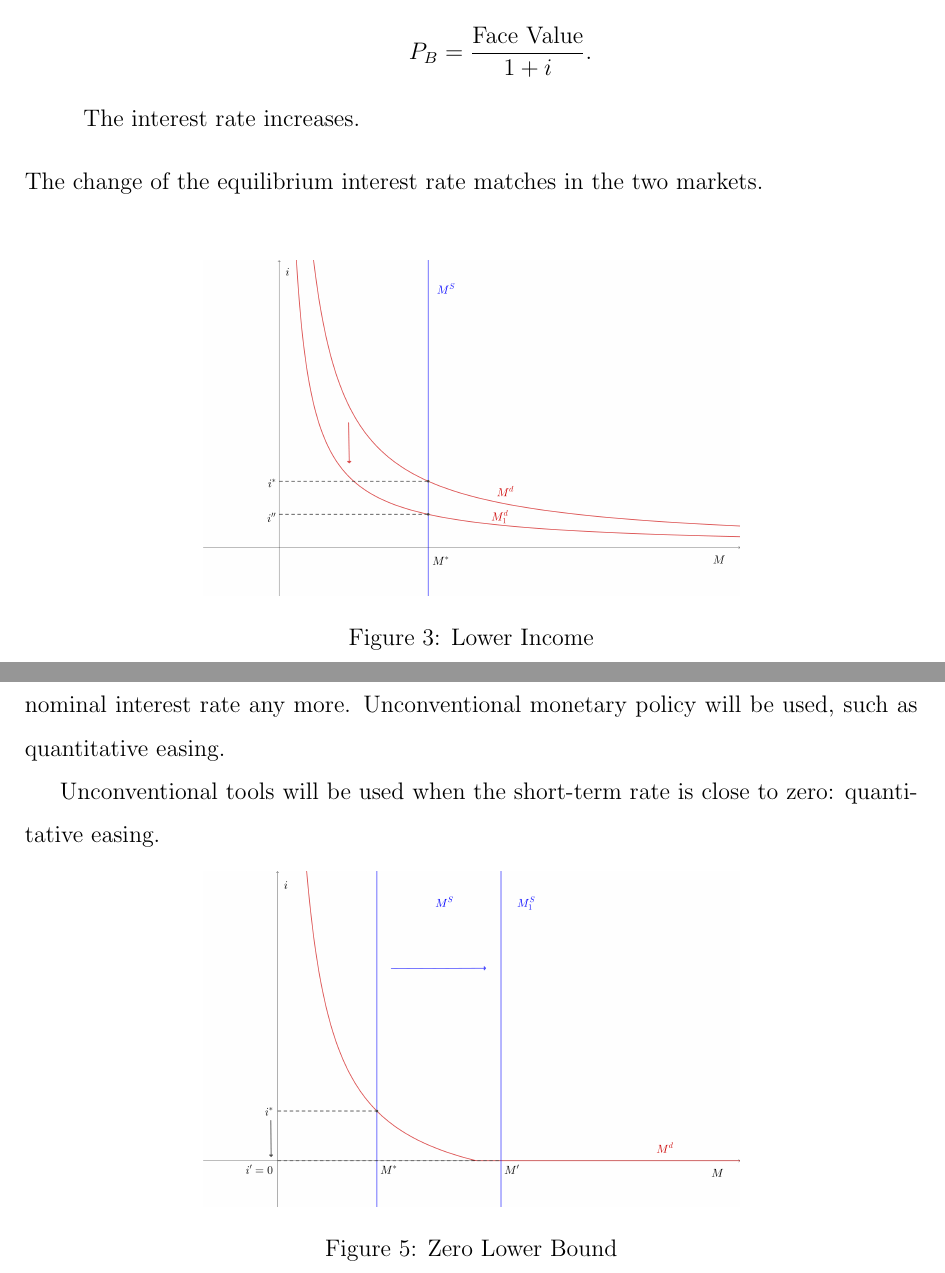
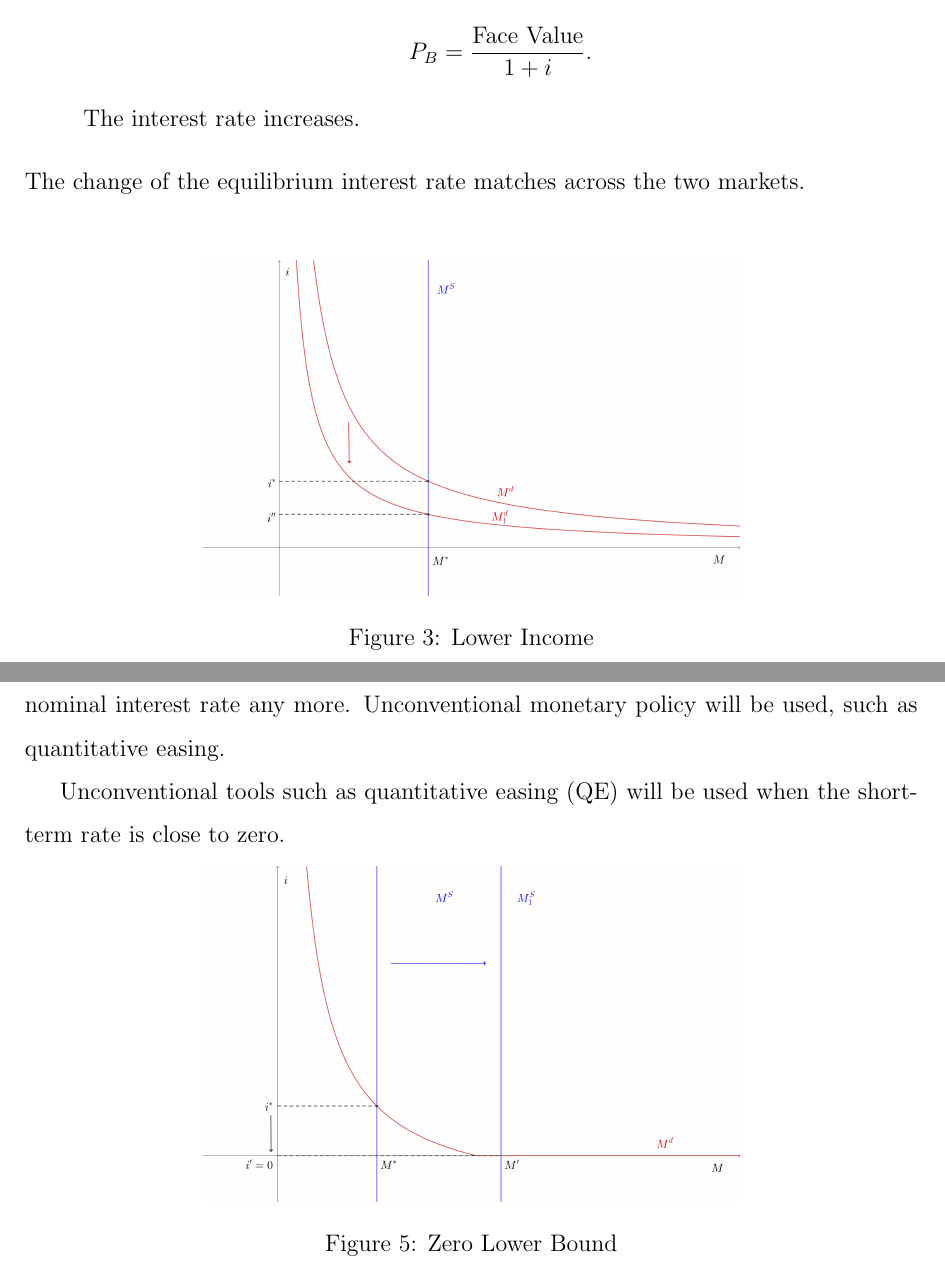
Before and after one commit to HarllyZhou/Teaching, a LaTeX document (2025Fall/ECON3123 Macro I/03_financial_market/note_03_financial_market.tex): two parts of pages 6 and 9 of 10, joined at a grey line, cut so that both start at the same text. Compiled offline with pdfLaTeX.

Commit message:
note_03 -- minor

```diff
--- a/2025Fall/ECON3123 Macro I/03_financial_market/note_03_financial_market.tex
+++ b/2025Fall/ECON3123 Macro I/03_financial_market/note_03_financial_market.tex
@@ -204,7 +204,7 @@ Figure \ref{fig:money_eqm_01} shows the equilibrium interest rate in the money m
 	\[P_B = \frac{\text{Face Value}}{1 + i}.\]
 	The interest rate increases.
 \end{itemize}
-The change of the equilibrium interest rate matches in the two markets.\\
+The change of the equilibrium interest rate matches across the two markets.\\
 
 
 \begin{figure}[htp]
@@ -272,7 +272,7 @@ We have two rates: discount rate and federal fund rate. The discount rate is a \
 \subsection*{Liquidity Trap}
 The central bank can choose the interest rate by changing $M^S$ as long as $i\geq 0$. However, when the \textbf{zero lower bound} (ZLB) is touched, as in \ref{fig:zlb}, increasing $M^S$ cannot lower nominal interest rate any more. Unconventional monetary policy will be used, such as quantitative easing.
 
-Unconventional tools will be used when the short-term rate is close to zero: quantitative easing.
+Unconventional tools such as quantitative easing (QE) will be used when the short-term rate is close to zero.
 
 \begin{figure}[htp]
     \centering
```
Also changed, not shown: 2025Fall/ECON3123 Macro I/03_financial_market/note_03_financial_market.pdf, 2025Fall/ECON3123 Macro I/03_financial_market/note_03_financial_market.tex (2 more changed lines), 3 other files.
